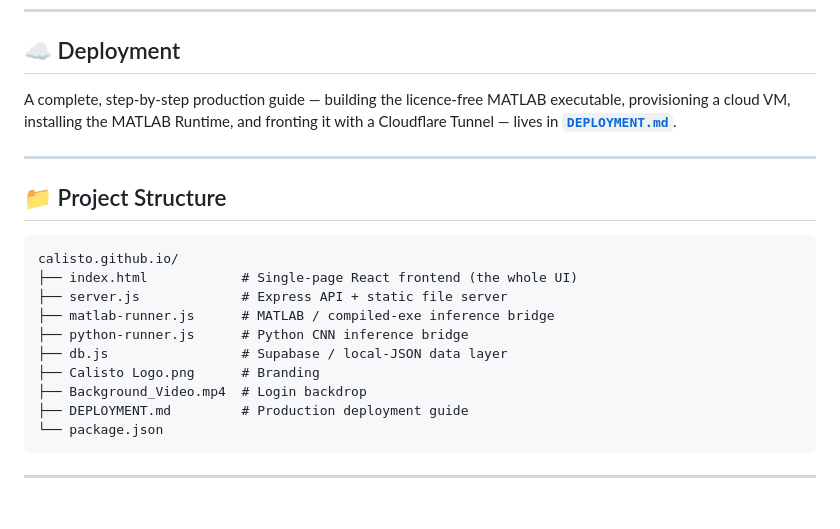
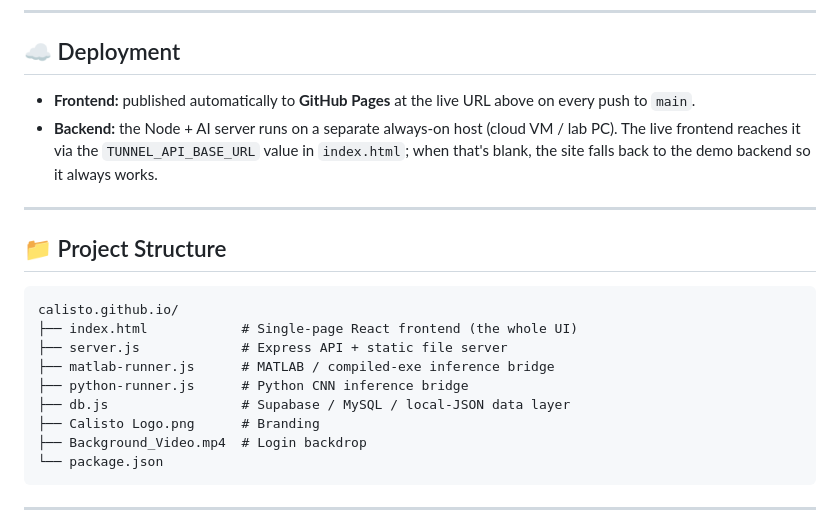
Before and after one commit to fahmiimrann/calisto.github.io, a Markdown page: README.md, the part around the change. Rendered like a GitHub page.

Commit message:
Fix README: remove broken DEPLOYMENT.md link, clarify live deploy URL

````diff
--- a/README.md
+++ b/README.md
@@ -159,7 +159,8 @@ Verify the backend at **http://localhost:3000/api/health**.
 
 ## ☁️ Deployment
 
-A complete, step-by-step production guide — building the licence-free MATLAB executable, provisioning a cloud VM, installing the MATLAB Runtime, and fronting it with a Cloudflare Tunnel — lives in **[`DEPLOYMENT.md`](./DEPLOYMENT.md)**.
+- **Frontend:** published automatically to **GitHub Pages** at the live URL above on every push to `main`.
+- **Backend:** the Node + AI server runs on a separate always-on host (cloud VM / lab PC). The live frontend reaches it via the `TUNNEL_API_BASE_URL` value in `index.html`; when that's blank, the site falls back to the demo backend so it always works.
 
 ---
 
@@ -171,10 +172,9 @@ calisto.github.io/
 ├── server.js             # Express API + static file server
 ├── matlab-runner.js      # MATLAB / compiled-exe inference bridge
 ├── python-runner.js      # Python CNN inference bridge
-├── db.js                 # Supabase / local-JSON data layer
+├── db.js                 # Supabase / MySQL / local-JSON data layer
 ├── Calisto Logo.png      # Branding
 ├── Background_Video.mp4  # Login backdrop
-├── DEPLOYMENT.md         # Production deployment guide
 └── package.json
 ```
 
````
